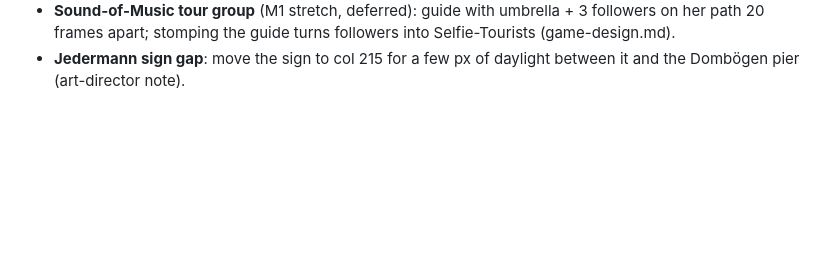
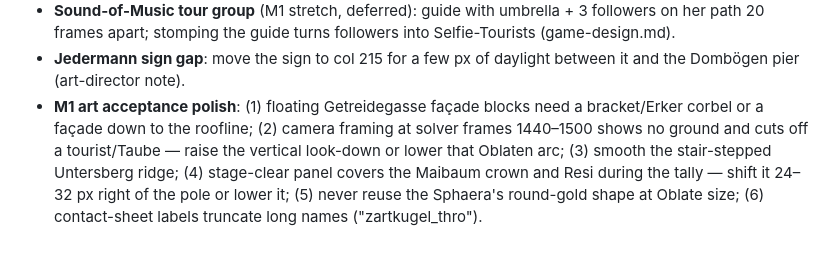
Before and after one commit to David-Prelinger/oblatenjagd, a Markdown page: docs/backlog.md, the part around the change. Rendered like a GitHub page; blank space fills up the shorter version.

Commit message:
docs: backlog M1 art acceptance polish
Co-Authored-By: Claude Opus 5.5 <noreply@anthropic.com>

```diff
--- a/docs/backlog.md
+++ b/docs/backlog.md
@@ -36,3 +36,4 @@ Deferred work and known issues, picked up by the work loop when relevant.
 - **Stage 1 polish (art-director)**: back-layer façade continuation under the floating Getreidegasse house blocks (cols 125–128, 166–169, 175–178); a back-layer rail line under the Festungsbahn track; move the Do-Re-Mi sign one column left off the fountain plinth.
 - **Sound-of-Music tour group** (M1 stretch, deferred): guide with umbrella + 3 followers on her path 20 frames apart; stomping the guide turns followers into Selfie-Tourists (game-design.md).
 - **Jedermann sign gap**: move the sign to col 215 for a few px of daylight between it and the Dombögen pier (art-director note).
+- **M1 art acceptance polish**: (1) floating Getreidegasse façade blocks need a bracket/Erker corbel or a façade down to the roofline; (2) camera framing at solver frames 1440–1500 shows no ground and cuts off a tourist/Taube — raise the vertical look-down or lower that Oblaten arc; (3) smooth the stair-stepped Untersberg ridge; (4) stage-clear panel covers the Maibaum crown and Resi during the tally — shift it 24–32 px right of the pole or lower it; (5) never reuse the Sphaera's round-gold shape at Oblate size; (6) contact-sheet labels truncate long names ("zartkugel_thro").
```
